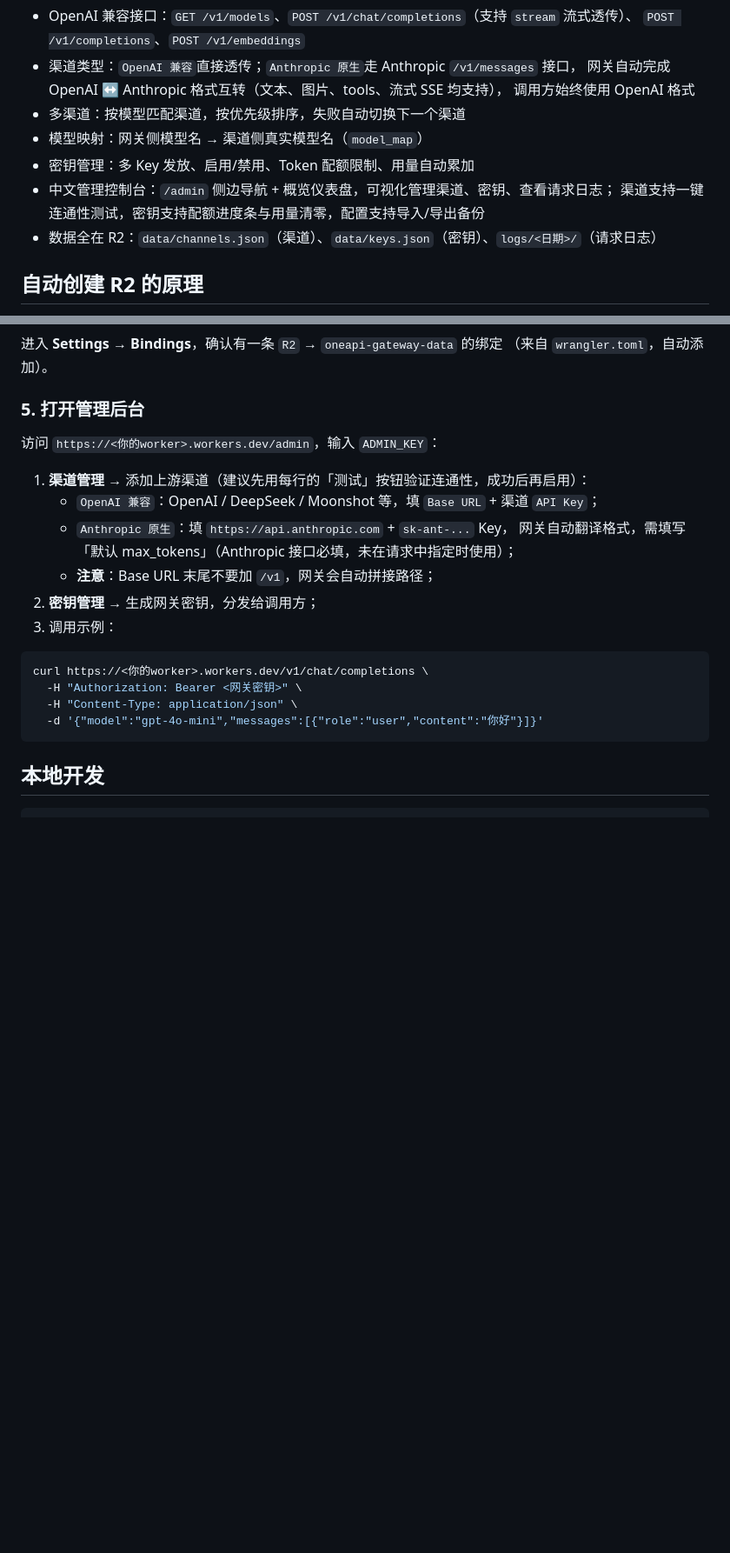
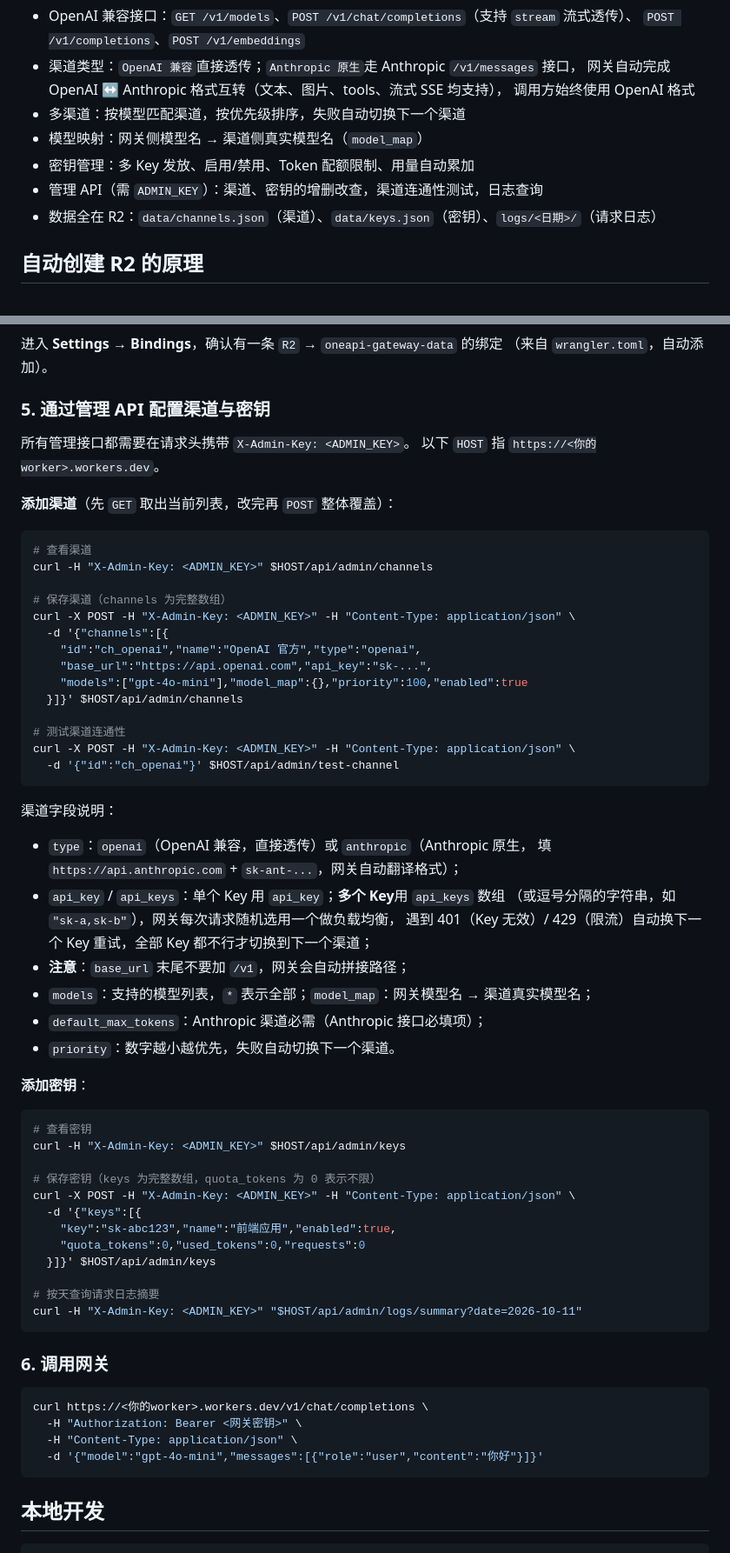
Before and after one commit to jinhuaitao/One-API, a Markdown page: README.md, 2 parts joined by grey strips. Shown at 87% size. Rendered like a GitHub page; blank space fills up the shorter version.

````diff
--- a/README.md
+++ b/README.md
@@ -15,8 +15,7 @@ One-API 风格的 AI 网关：OpenAI 兼容接口、多渠道路由与故障转
 - 多渠道：按模型匹配渠道，按优先级排序，失败自动切换下一个渠道
 - 模型映射：网关侧模型名 → 渠道侧真实模型名（`model_map`）
 - 密钥管理：多 Key 发放、启用/禁用、Token 配额限制、用量自动累加
-- 中文管理控制台：`/admin` 侧边导航 + 概览仪表盘，可视化管理渠道、密钥、查看请求日志；
-  渠道支持一键连通性测试，密钥支持配额进度条与用量清零，配置支持导入/导出备份
+- 管理 API（需 `ADMIN_KEY`）：渠道、密钥的增删改查，渠道连通性测试，日志查询
 - 数据全在 R2：`data/channels.json`（渠道）、`data/keys.json`（密钥）、`logs/<日期>/`（请求日志）
 
 ## 自动创建 R2 的原理
@@ -72,17 +71,59 @@ git push -u origin main
 进入 **Settings → Bindings**，确认有一条 `R2` → `oneapi-gateway-data` 的绑定
 （来自 `wrangler.toml`，自动添加）。
 
-### 5. 打开管理后台
+### 5. 通过管理 API 配置渠道与密钥
 
-访问 `https://<你的worker>.workers.dev/admin`，输入 `ADMIN_KEY`：
+所有管理接口都需要在请求头携带 `X-Admin-Key: <ADMIN_KEY>`。
+以下 `HOST` 指 `https://<你的worker>.workers.dev`。
 
-1. **渠道管理** → 添加上游渠道（建议先用每行的「测试」按钮验证连通性，成功后再启用）：
-   - `OpenAI 兼容`：OpenAI / DeepSeek / Moonshot 等，填 `Base URL` + 渠道 `API Key`；
-   - `Anthropic 原生`：填 `https://api.anthropic.com` + `sk-ant-...` Key，
-     网关自动翻译格式，需填写「默认 max_tokens」（Anthropic 接口必填，未在请求中指定时使用）；
-   - **注意**：Base URL 末尾不要加 `/v1`，网关会自动拼接路径；
-2. **密钥管理** → 生成网关密钥，分发给调用方；
-3. 调用示例：
+**添加渠道**（先 `GET` 取出当前列表，改完再 `POST` 整体覆盖）：
+
+```bash
+# 查看渠道
+curl -H "X-Admin-Key: <ADMIN_KEY>" $HOST/api/admin/channels
+
+# 保存渠道（channels 为完整数组）
+curl -X POST -H "X-Admin-Key: <ADMIN_KEY>" -H "Content-Type: application/json" \
+  -d '{"channels":[{
+    "id":"ch_openai","name":"OpenAI 官方","type":"openai",
+    "base_url":"https://api.openai.com","api_key":"sk-...",
+    "models":["gpt-4o-mini"],"model_map":{},"priority":100,"enabled":true
+  }]}' $HOST/api/admin/channels
+
+# 测试渠道连通性
+curl -X POST -H "X-Admin-Key: <ADMIN_KEY>" -H "Content-Type: application/json" \
+  -d '{"id":"ch_openai"}' $HOST/api/admin/test-channel
+```
+
+渠道字段说明：
+- `type`：`openai`（OpenAI 兼容，直接透传）或 `anthropic`（Anthropic 原生，
+  填 `https://api.anthropic.com` + `sk-ant-...`，网关自动翻译格式）；
+- `api_key` / `api_keys`：单个 Key 用 `api_key`；**多个 Key**用 `api_keys` 数组
+  （或逗号分隔的字符串，如 `"sk-a,sk-b"`），网关每次请求随机选用一个做负载均衡，
+  遇到 401（Key 无效）/ 429（限流）自动换下一个 Key 重试，全部 Key 都不行才切换到下一个渠道；
+- **注意**：`base_url` 末尾不要加 `/v1`，网关会自动拼接路径；
+- `models`：支持的模型列表，`*` 表示全部；`model_map`：网关模型名 → 渠道真实模型名；
+- `default_max_tokens`：Anthropic 渠道必需（Anthropic 接口必填项）；
+- `priority`：数字越小越优先，失败自动切换下一个渠道。
+
+**添加密钥**：
+
+```bash
+# 查看密钥
+curl -H "X-Admin-Key: <ADMIN_KEY>" $HOST/api/admin/keys
+
+# 保存密钥（keys 为完整数组，quota_tokens 为 0 表示不限）
+curl -X POST -H "X-Admin-Key: <ADMIN_KEY>" -H "Content-Type: application/json" \
+  -d '{"keys":[{
+    "key":"sk-abc123","name":"前端应用","enabled":true,
+    "quota_tokens":0,"used_tokens":0,"requests":0
+  }]}' $HOST/api/admin/keys
+
+# 按天查询请求日志摘要
+curl -H "X-Admin-Key: <ADMIN_KEY>" "$HOST/api/admin/logs/summary?date=2026-10-11"
+```
+
+### 6. 调用网关
 
 ```bash
 curl https://<你的worker>.workers.dev/v1/chat/completions \
````
Also changed, not shown: other parts of README.md (+3 -2 lines).
